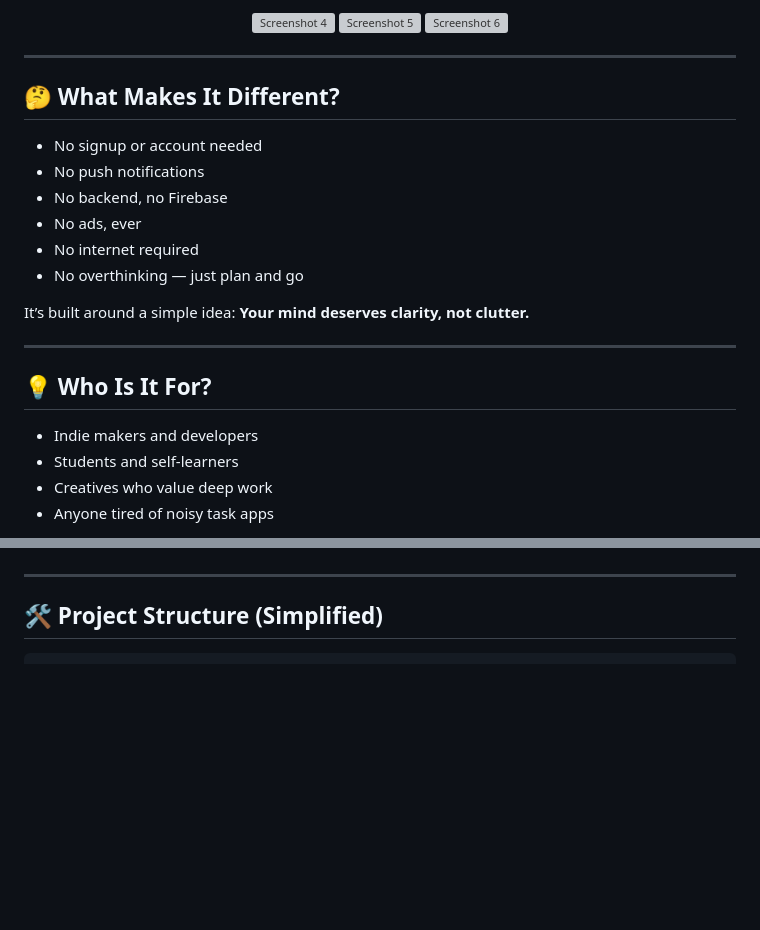
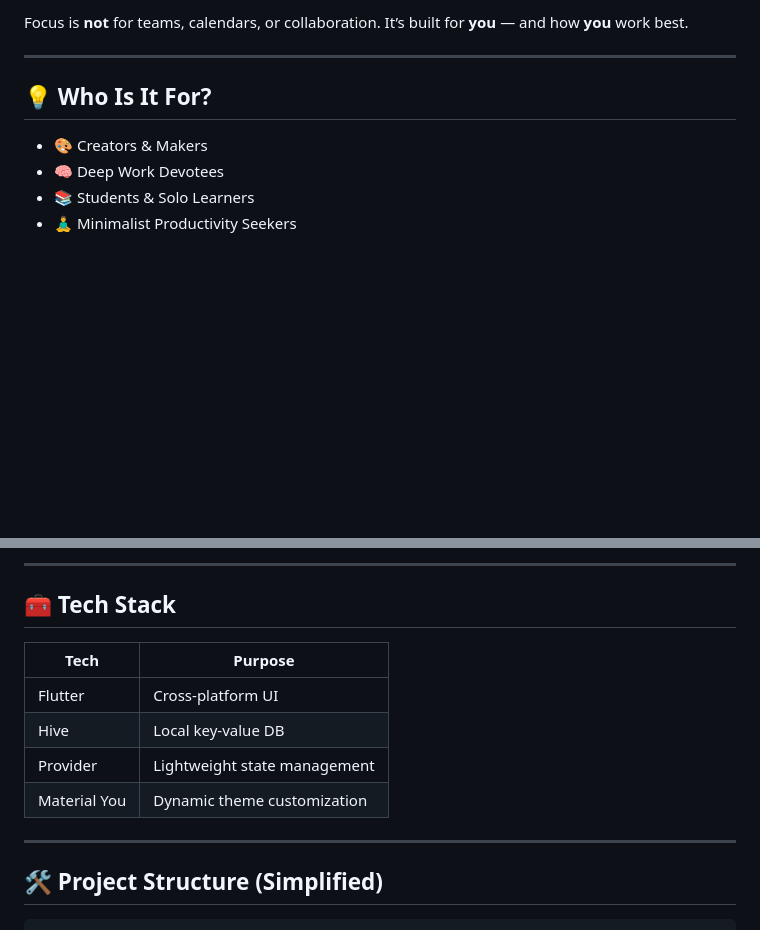
Before and after one commit to Appaxaap/Focus, a Markdown page: README.md, 2 parts joined by grey strips. Rendered like a GitHub page; blank space fills up the shorter version; grey boxes are pictures that could not be loaded.

```diff
--- a/README.md
+++ b/README.md
@@ -99,28 +77,11 @@ flutter run
-<p align="center">
-  <img src="https://github.com/user-attachments/assets/79c70e9d-8f7b-457b-bb4c-e076dc995c7b" alt="Screenshot 4" width="300" />
-  <img src="https://github.com/user-attachments/assets/aeb6ef92-fedb-4c56-b45d-089e4f7459da" alt="Screenshot 5" width="300" />
-  <img src="https://github.com/user-attachments/assets/eb7fed94-07d5-44a0-b5f8-61e83185aa61" alt="Screenshot 6" width="300" />
-</p>
-
----
-## 🤔 What Makes It Different?
-
-* No signup or account needed
-* No push notifications
-* No backend, no Firebase
-* No ads, ever
-* No internet required
-* No overthinking — just plan and go
-
-It’s built around a simple idea:
-**Your mind deserves clarity, not clutter.**
+Focus is **not** for teams, calendars, or collaboration. It’s built for **you** — and how **you** work best.
 
 ---
 
 ## 💡 Who Is It For?
 
-* Indie makers and developers
-* Students and self-learners
-* Creatives who value deep work
-* Anyone tired of noisy task apps
+- 🎨 Creators & Makers
+- 🧠 Deep Work Devotees
+- 📚 Students & Solo Learners
+- 🧘‍♂️ Minimalist Productivity Seekers
 
@@ -128,3 +110,13 @@ If you want something minimalist, private, and purposeful — this is for you.
+---
+
+## 🧰 Tech Stack
+
+| Tech        | Purpose                     |
+|-------------|-----------------------------|
+| Flutter     | Cross-platform UI            |
+| Hive        | Local key-value DB           |
+| Provider    | Lightweight state management |
+| Material You| Dynamic theme customization  |
 
 ---
 
```
Also changed, not shown: other parts of README.md (+61 -62 lines).
